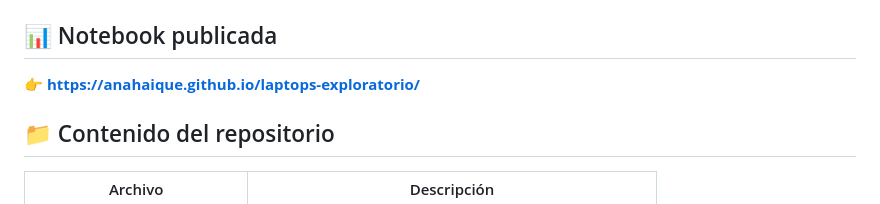
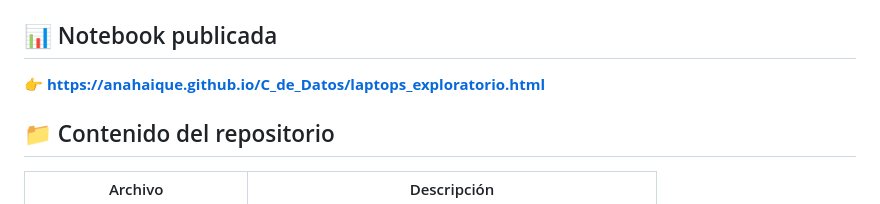
Before and after one commit to anahaique/C_de_Datos, a Markdown page: README.md, the part around the change. Drawn GitHub-style.

```diff
--- a/README.md
+++ b/README.md
@@ -6,7 +6,7 @@ mismos patrones visuales, mismos paquetes (`ggplot2`, `dplyr`).
 
 ## 📊 Notebook publicada
 
-👉 **https://anahaique.github.io/laptops-exploratorio/**
+👉 **https://anahaique.github.io/C_de_Datos/laptops_exploratorio.html**
 
 ## 📁 Contenido del repositorio
 
```
